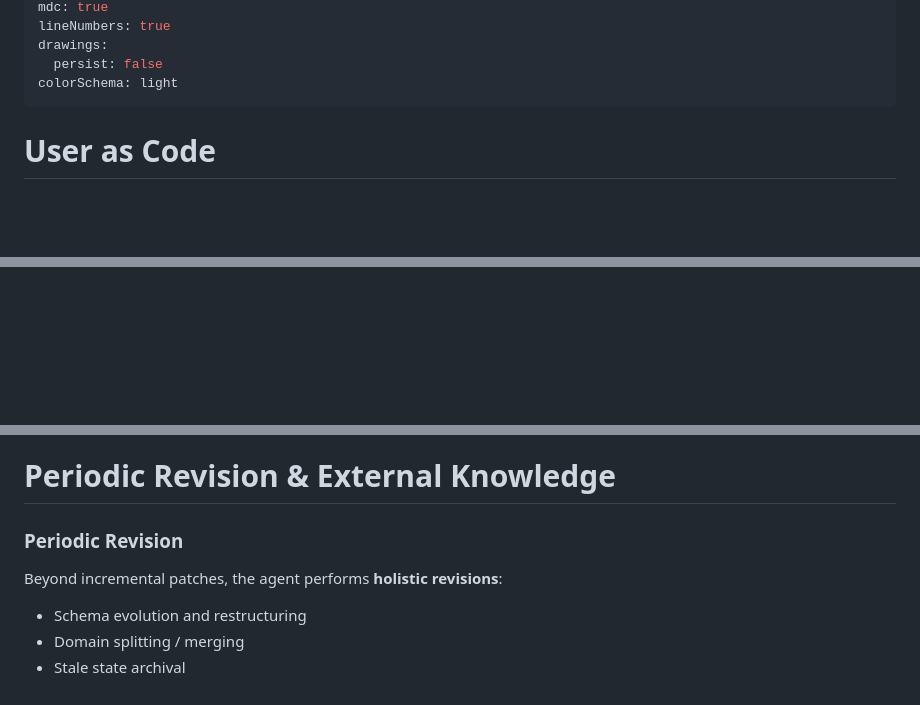
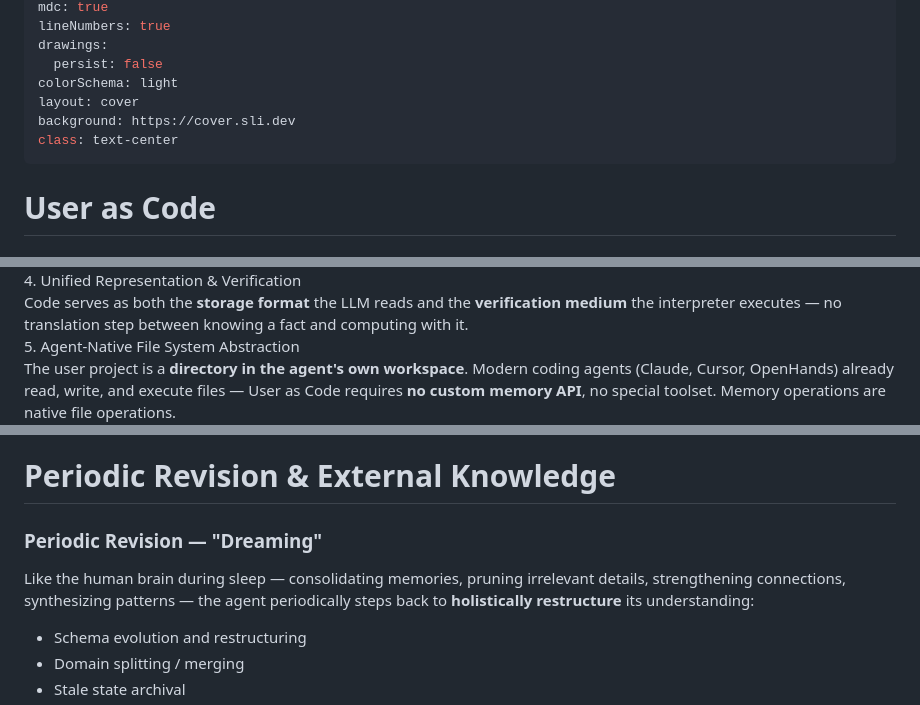
Before and after one commit to 19PINE-AI/user-as-code, a Markdown page: user-as-code/slides.md, 3 parts joined by grey strips. Drawn GitHub-style; blank space fills up the shorter version.

Commit message:
update slides

```diff
--- a/user-as-code/slides.md
+++ b/user-as-code/slides.md
@@ -10,6 +10,9 @@ lineNumbers: true
 drawings:
   persist: false
 colorSchema: light
+layout: cover
+background: https://cover.sli.dev
+class: text-center
 ---
 
 # User as Code
@@ -544,3 +531,13 @@ Code serves as both the **storage format** the LLM reads and the **verification
 </div>
 
+<div class="mt-3 grid grid-cols-2 gap-3 text-xs">
+  <div class="p-3 rounded-lg bg-amber-50 border-l-4 border-amber-400">
+    <div class="font-bold text-sm mb-1">4. Unified Representation & Verification</div>
+    <div>Code serves as both the <strong>storage format</strong> the LLM reads and the <strong>verification medium</strong> the interpreter executes — no translation step between knowing a fact and computing with it.</div>
+  </div>
+  <div class="p-3 rounded-lg bg-red-50 border-l-4 border-red-400">
+    <div class="font-bold text-sm mb-1">5. Agent-Native File System Abstraction</div>
+    <div>The user project is a <strong>directory in the agent's own workspace</strong>. Modern coding agents (Claude, Cursor, OpenHands) already read, write, and execute files — User as Code requires <strong>no custom memory API</strong>, no special toolset. Memory operations are native file operations.</div>
+  </div>
+</div>
 
@@ -933,9 +929,9 @@ Every patch committed with a **source-session reference** for audit trail.
 <div class="mt-2 grid grid-cols-2 gap-6">
 <div>
 
-### Periodic Revision
+### Periodic Revision — "Dreaming"
 
-Beyond incremental patches, the agent performs **holistic revisions**:
+Like the human brain during sleep — consolidating memories, pruning irrelevant details, strengthening connections, synthesizing patterns — the agent periodically steps back to **holistically restructure** its understanding:
 
 - Schema evolution and restructuring
 - Domain splitting / merging
```
Also changed, not shown: other parts of user-as-code/slides.md (+23 -40 lines), outline.md (+5 -4 lines).
